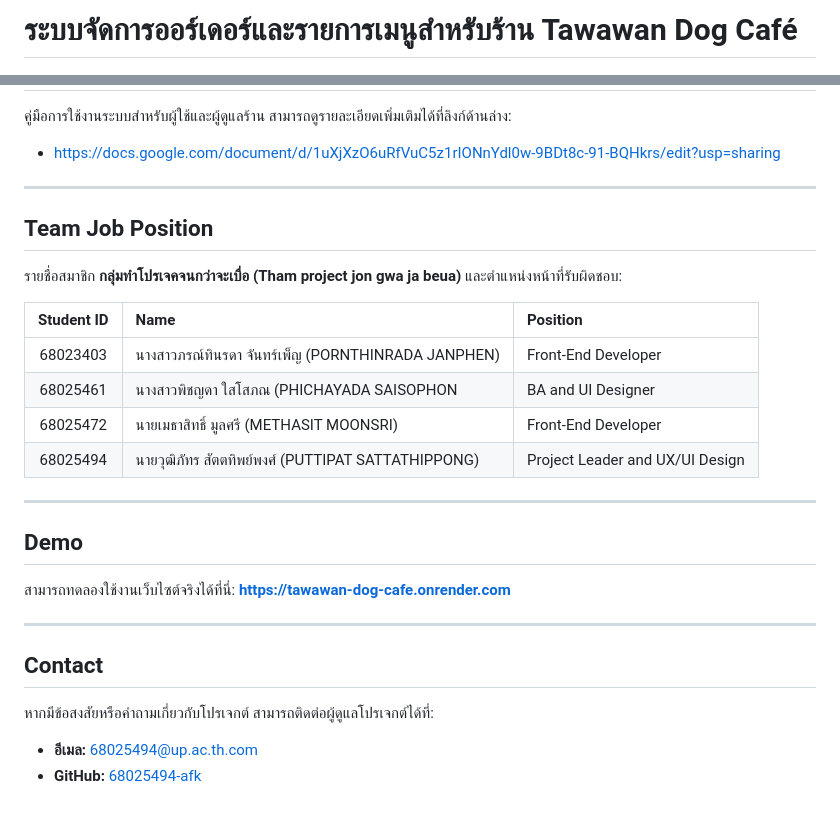
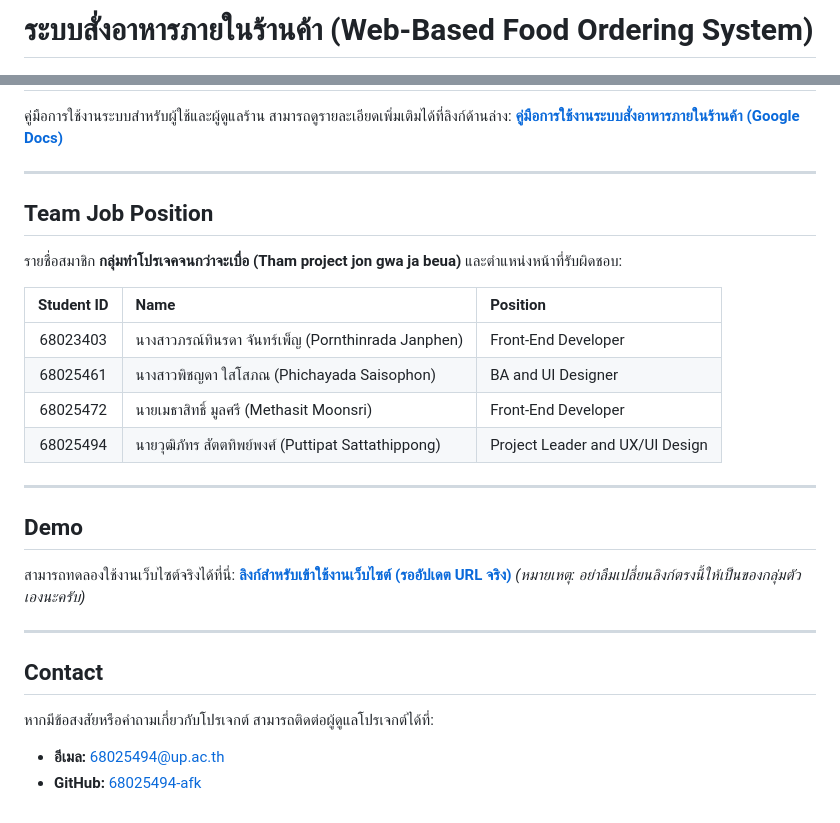
Before and after one commit to PJ348/group-project, a Markdown page: README.md, 2 parts joined by grey strips. GitHub-like rendering.

```diff
--- a/README.md
+++ b/README.md
@@ -1,2 +1,2 @@
-# ระบบจัดการออร์เดอร์และรายการเมนูสำหรับร้าน Tawawan Dog Café
+#  ระบบสั่งอาหารภายในร้านค้า (Web-Based Food Ordering System)
 
@@ -54,27 +75,27 @@
 คู่มือการใช้งานระบบสำหรับผู้ใช้และผู้ดูแลร้าน สามารถดูรายละเอียดเพิ่มเติมได้ที่ลิงก์ด้านล่าง:
-- [https://docs.google.com/document/d/1uXjXzO6uRfVuC5z1rIONnYdl0w-9BDt8c-91-BQHkrs/edit?usp=sharing](https://docs.google.com/document/d/1uXjXzO6uRfVuC5z1rIONnYdl0w-9BDt8c-91-BQHkrs/edit?usp=sharing)
+ **[คู่มือการใช้งานระบบสั่งอาหารภายในร้านค้า (Google Docs)](https://docs.google.com/document/d/1uXjXzO6uRfVuC5z1rIONnYdl0w-9BDt8c-91-BQHkrs/edit?usp=sharing)**
 
 ---
 
-## Team Job Position
+##  Team Job Position
 รายชื่อสมาชิก **กลุ่มทำโปรเจคจนกว่าจะเบื่อ (Tham project jon gwa ja beua)** และตำแหน่งหน้าที่รับผิดชอบ:
 
 | Student ID | Name | Position |
 | :---: | :--- | :--- |
-| 68023403 | นางสาวภรณ์ทินรดา จันทร์เพ็ญ (PORNTHINRADA JANPHEN)| Front-End Developer |
-| 68025461 | นางสาวพิชญดา ใสโสภณ (PHICHAYADA SAISOPHON | BA and UI Designer|
-| 68025472 | นายเมธาสิทธิ์ มูลศรี (METHASIT MOONSRI) | Front-End Developer |
-| 68025494 | นายวุฒิภัทร สัตตทิพย์พงศ์ (PUTTIPAT SATTATHIPPONG) | Project Leader and UX/UI Design |
+| 68023403 | นางสาวภรณ์ทินรดา จันทร์เพ็ญ (Pornthinrada Janphen) | Front-End Developer |
+| 68025461 | นางสาวพิชญดา ใสโสภณ (Phichayada Saisophon) | BA and UI Designer |
+| 68025472 | นายเมธาสิทธิ์ มูลศรี (Methasit Moonsri) | Front-End Developer |
+| 68025494 | นายวุฒิภัทร สัตตทิพย์พงศ์ (Puttipat Sattathippong) | Project Leader and UX/UI Design |
 
 ---
 
-## Demo
+##  Demo
 สามารถทดลองใช้งานเว็บไซต์จริงได้ที่นี่:
-**[https://tawawan-dog-cafe.onrender.com](https://tawawan-dog-cafe.onrender.com)**
+ **[ลิงก์สำหรับเข้าใช้งานเว็บไซต์ (รออัปเดต URL จริง)](https://your-actual-demo-link.onrender.com)** *(หมายเหตุ: อย่าลืมเปลี่ยนลิงก์ตรงนี้ให้เป็นของกลุ่มตัวเองนะครับ)*
 
 ---
 
-## Contact
+##  Contact
 หากมีข้อสงสัยหรือคำถามเกี่ยวกับโปรเจกต์ สามารถติดต่อผู้ดูแลโปรเจกต์ได้ที่:
-- **อีเมล:** [68025494@up.ac.th.com](mailto:68025494@up.ac.th.com)
+- **อีเมล:** [68025494@up.ac.th](mailto:68025494@up.ac.th)
 - **GitHub:** [68025494-afk](https://github.com/68025494-afk)
```
Also changed, not shown: other parts of README.md (+43 -22 lines).
